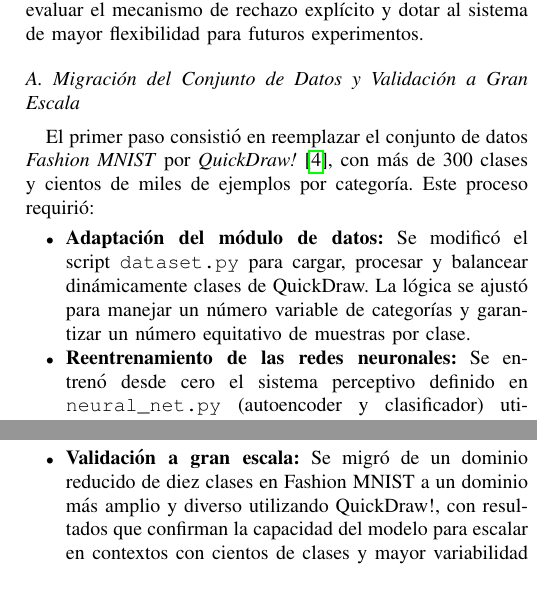
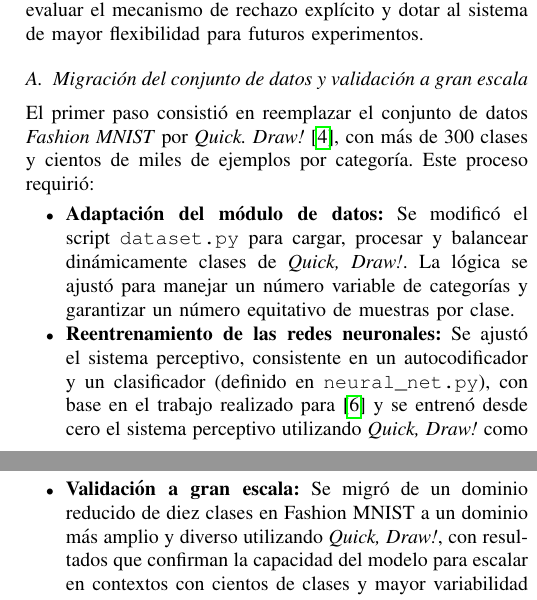
Before and after one commit to FernyBoy/ArticuloEAM, a LaTeX paper (articulo.tex): two parts of the columns of pages 2 and 12 of 12, joined at a grey line, cut so that both start at the same text. Compiled offline with pdfLaTeX.

Commit message:
Ajusta la sección de metodología

```diff
--- a/articulo.tex
+++ b/articulo.tex
@@ -77,13 +77,13 @@ Estas limitaciones motivan el presente trabajo, cuyo objetivo es validar la EAM
 % -------------------- Metodología --------------------
 \section{Metodología}
 
-Con el objetivo de extender la validación del modelo de Memoria Asociativa Entrópica (EAM) y analizar su comportamiento en escenarios más complejos, se diseñó una metodología experimental dividida en tres fases principales. Estas fases permitieron migrar a un nuevo dominio de datos, evaluar el mecanismo de rechazo explícito y dotar al sistema de mayor flexibilidad para futuros experimentos.
+\noindent Con el objetivo de extender la validación del modelo de Memoria Asociativa Entrópica (EAM) y analizar su comportamiento en escenarios más complejos, se diseñó una metodología experimental dividida en tres fases principales. Estas fases permitieron migrar a un nuevo dominio de datos, evaluar el mecanismo de rechazo explícito y dotar al sistema de mayor flexibilidad para futuros experimentos.
 
-\subsection{Migración del Conjunto de Datos y Validación a Gran Escala}
-El primer paso consistió en reemplazar el conjunto de datos \textit{Fashion MNIST} por \textit{QuickDraw!} \cite{googlecreativelabQuickDrawData2025}, con más de 300 clases y cientos de miles de ejemplos por categoría. Este proceso requirió:
+\subsection{Migración del conjunto de datos y validación a gran escala}
+\noindent El primer paso consistió en reemplazar el conjunto de datos \textit{Fashion MNIST} por \textit{Quick. Draw!} \cite{googlecreativelabQuickDrawData2025}, con más de 300 clases y cientos de miles de ejemplos por categoría. Este proceso requirió:
 \begin{itemize}
-    \item \textbf{Adaptación del módulo de datos:} Se modificó el script \texttt{dataset.py} para cargar, procesar y balancear dinámicamente clases de QuickDraw. La lógica se ajustó para manejar un número variable de categorías y garantizar un número equitativo de muestras por clase.
-    \item \textbf{Reentrenamiento de las redes neuronales:} Se entrenó desde cero el sistema perceptivo definido en \texttt{neural\_net.py} (autoencoder y clasificador) utilizando QuickDraw como nueva fuente de datos. Este paso generó representaciones latentes (\textit{features}) adecuadas para la memoria.
-    \item \textbf{Validación del pipeline:} Se ejecutó el flujo completo (generación de características, almacenamiento en memoria y evaluación de reconocimiento) para verificar la compatibilidad del modelo con el nuevo dominio.
+    \item \textbf{Adaptación del módulo de datos:} Se modificó el script \texttt{dataset.py} para cargar, procesar y balancear dinámicamente clases de \emph{Quick, Draw!}. La lógica se ajustó para manejar un número variable de categorías y garantizar un número equitativo de muestras por clase.
+    \item \textbf{Reentrenamiento de las redes neuronales:} Se ajustó el sistema perceptivo, consistente en un autocodificador y un clasificador (definido en \texttt{neural\_net.py}), con base en el trabajo realizado para \cite{moralesMissingCueProblem2025} y se entrenó desde cero el sistema perceptivo  utilizando \emph{Quick, Draw!} como nueva fuente de datos. Este paso generó representaciones latentes (\textit{features}) adecuadas para la memoria.
+    \item \textbf{Validación del \emph{pipeline}:} Se ejecutó el flujo completo (entrenamiento del autoencodificador-clasificador, generación de características, almacenamiento en memoria y evaluación de reconocimiento) para verificar la compatibilidad del modelo con el nuevo dominio.
 \end{itemize}
 
@@ -537,7 +537,7 @@ En conjunto, estos hallazgos demuestran que la EAM no solo puede adaptarse a dom
 Este trabajo amplió el marco experimental de la Memoria Asociativa Entrópica (EAM) para evaluar su desempeño en escenarios de mayor complejidad y analizar su capacidad de rechazo ante clases no registradas. Las principales contribuciones pueden resumirse de la siguiente manera:
 
 \begin{itemize}
-    \item \textbf{Validación a gran escala:} Se migró de un dominio reducido de diez clases en Fashion MNIST a un dominio más amplio y diverso utilizando QuickDraw!, con resultados que confirman la capacidad del modelo para escalar en contextos con cientos de clases y mayor variabilidad en los patrones.
+    \item \textbf{Validación a gran escala:} Se migró de un dominio reducido de diez clases en Fashion MNIST a un dominio más amplio y diverso utilizando \emph{Quick, Draw!}, con resultados que confirman la capacidad del modelo para escalar en contextos con cientos de clases y mayor variabilidad en los patrones.
 
     \item \textbf{Capacidad de rechazo:} Se diseñó e implementó un nuevo experimento que mostró empíricamente cómo la EAM es capaz de emitir una respuesta de \texttt{no\_response} frente a estímulos correspondientes a clases no vistas, validando su utilidad en problemas de reconocimiento abierto.
 
```
Also changed, not shown: articulo.pdf, articulo.tex (26 more changed lines).
